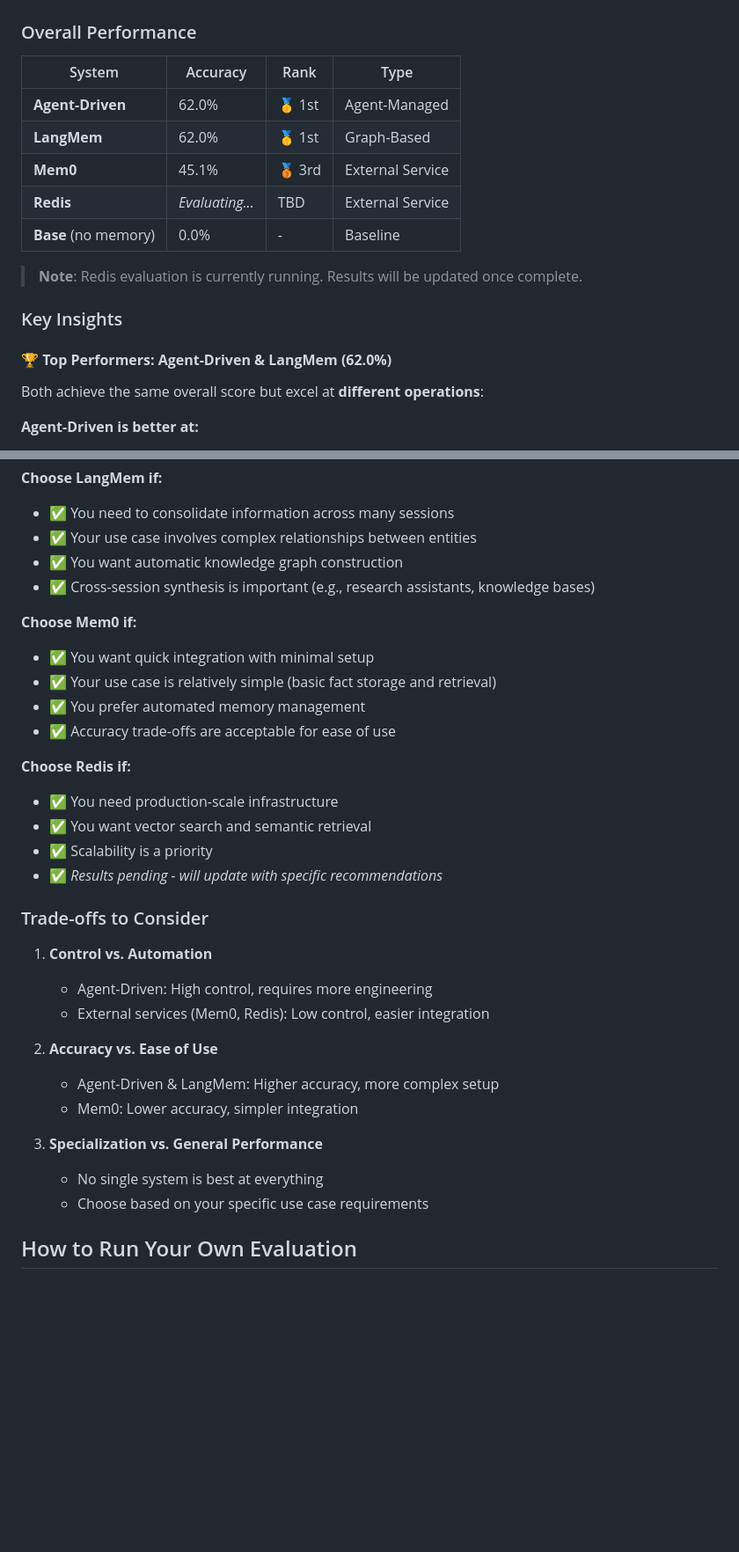
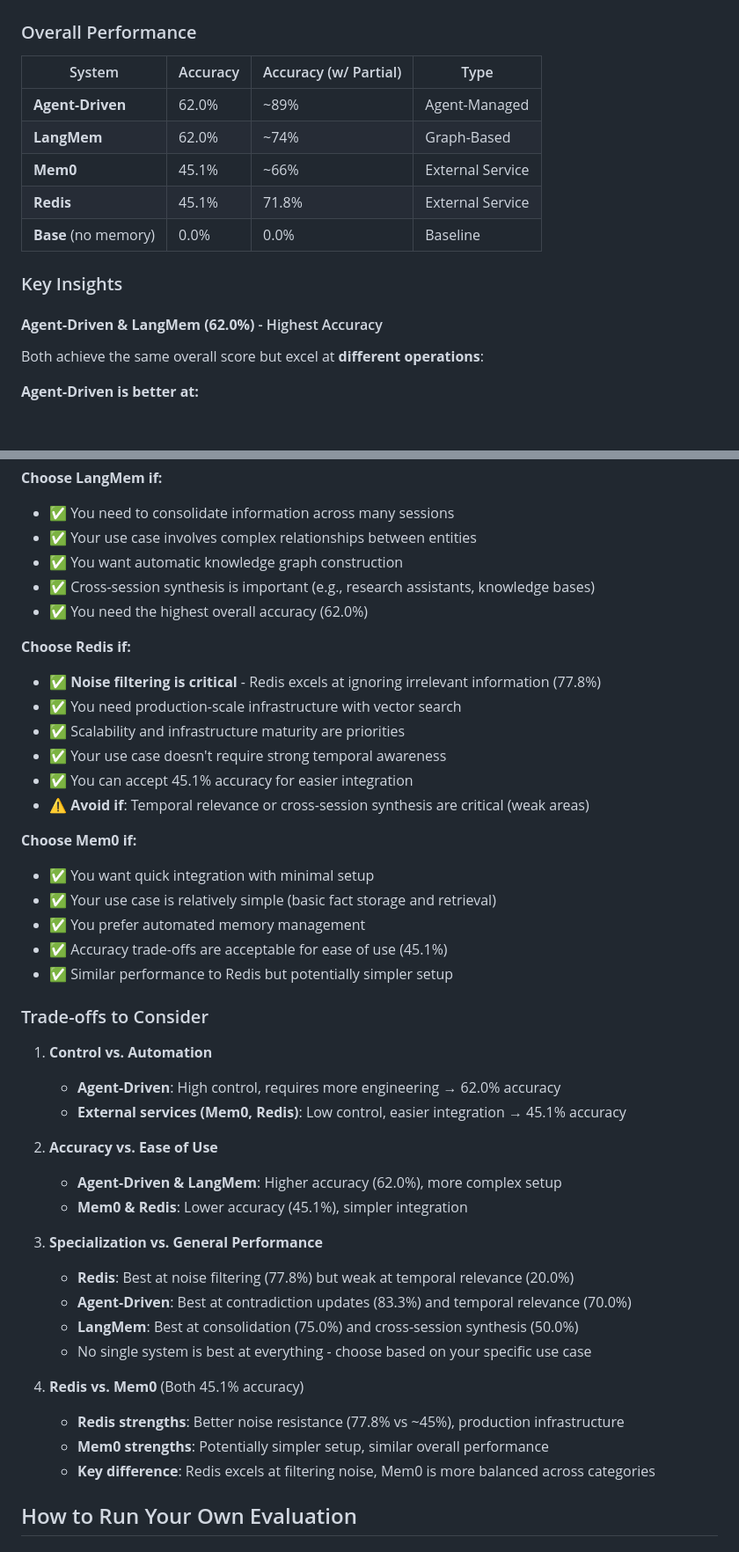
Before and after one commit to Jenverse/Memory-Benchmark-1, a Markdown page: README.md, 2 parts joined by grey strips. Shown at 88% size. GitHub-like rendering; blank space fills up the shorter version.

```diff
--- a/README.md
+++ b/README.md
@@ -71,19 +71,17 @@ Our evaluation uses **71 tests across 7 categories** that test different memory
 
 ### Overall Performance
 
-| System | Accuracy | Rank | Type |
-|--------|----------|------|------|
-| **Agent-Driven** | 62.0% | 🥇 1st | Agent-Managed |
-| **LangMem** | 62.0% | 🥇 1st | Graph-Based |
-| **Mem0** | 45.1% | 🥉 3rd | External Service |
-| **Redis** | *Evaluating...* | TBD | External Service |
-| **Base** (no memory) | 0.0% | - | Baseline |
-
-> **Note**: Redis evaluation is currently running. Results will be updated once complete.
+| System | Accuracy | Accuracy (w/ Partial) | Type |
+|--------|----------|----------------------|------|
+| **Agent-Driven** | 62.0% | ~89% | Agent-Managed |
+| **LangMem** | 62.0% | ~74% | Graph-Based |
+| **Mem0** | 45.1% | ~66% | External Service |
+| **Redis** | 45.1% | 71.8% | External Service |
+| **Base** (no memory) | 0.0% | 0.0% | Baseline |
 
 ### Key Insights
 
-#### 🏆 **Top Performers: Agent-Driven & LangMem (62.0%)**
+#### **Agent-Driven & LangMem (62.0%)** - Highest Accuracy
 Both achieve the same overall score but excel at **different operations**:
 
 **Agent-Driven is better at:**
@@ -143,32 +170,43 @@ Both achieve the same overall score but excel at **different operations**:
 - ✅ Your use case involves complex relationships between entities
 - ✅ You want automatic knowledge graph construction
 - ✅ Cross-session synthesis is important (e.g., research assistants, knowledge bases)
+- ✅ You need the highest overall accuracy (62.0%)
+
+**Choose Redis if:**
+- ✅ **Noise filtering is critical** - Redis excels at ignoring irrelevant information (77.8%)
+- ✅ You need production-scale infrastructure with vector search
+- ✅ Scalability and infrastructure maturity are priorities
+- ✅ Your use case doesn't require strong temporal awareness
+- ✅ You can accept 45.1% accuracy for easier integration
+- ⚠️ **Avoid if**: Temporal relevance or cross-session synthesis are critical (weak areas)
 
 **Choose Mem0 if:**
 - ✅ You want quick integration with minimal setup
 - ✅ Your use case is relatively simple (basic fact storage and retrieval)
 - ✅ You prefer automated memory management
-- ✅ Accuracy trade-offs are acceptable for ease of use
-
-**Choose Redis if:**
-- ✅ You need production-scale infrastructure
-- ✅ You want vector search and semantic retrieval
-- ✅ Scalability is a priority
-- ✅ *Results pending - will update with specific recommendations*
+- ✅ Accuracy trade-offs are acceptable for ease of use (45.1%)
+- ✅ Similar performance to Redis but potentially simpler setup
 
 ### Trade-offs to Consider
 
 1. **Control vs. Automation**
-   - Agent-Driven: High control, requires more engineering
-   - External services (Mem0, Redis): Low control, easier integration
+   - **Agent-Driven**: High control, requires more engineering → 62.0% accuracy
+   - **External services (Mem0, Redis)**: Low control, easier integration → 45.1% accuracy
 
 2. **Accuracy vs. Ease of Use**
-   - Agent-Driven & LangMem: Higher accuracy, more complex setup
-   - Mem0: Lower accuracy, simpler integration
+   - **Agent-Driven & LangMem**: Higher accuracy (62.0%), more complex setup
+   - **Mem0 & Redis**: Lower accuracy (45.1%), simpler integration
 
 3. **Specialization vs. General Performance**
-   - No single system is best at everything
-   - Choose based on your specific use case requirements
+   - **Redis**: Best at noise filtering (77.8%) but weak at temporal relevance (20.0%)
+   - **Agent-Driven**: Best at contradiction updates (83.3%) and temporal relevance (70.0%)
+   - **LangMem**: Best at consolidation (75.0%) and cross-session synthesis (50.0%)
+   - No single system is best at everything - choose based on your specific use case
+
+4. **Redis vs. Mem0** (Both 45.1% accuracy)
+   - **Redis strengths**: Better noise resistance (77.8% vs ~45%), production infrastructure
+   - **Mem0 strengths**: Potentially simpler setup, similar overall performance
+   - **Key difference**: Redis excels at filtering noise, Mem0 is more balanced across categories
 
 ## How to Run Your Own Evaluation
 
```
Also changed, not shown: other parts of README.md (+44 -15 lines).
